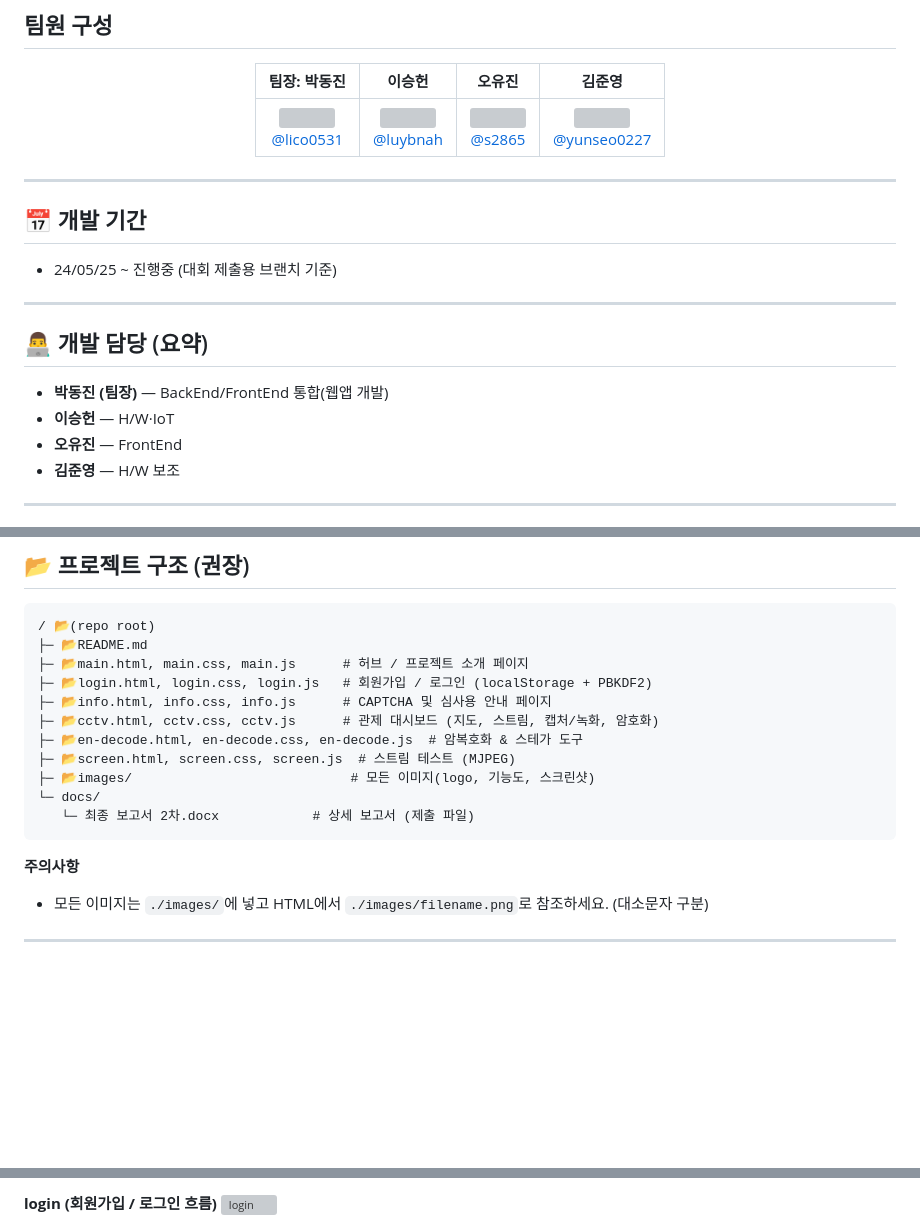
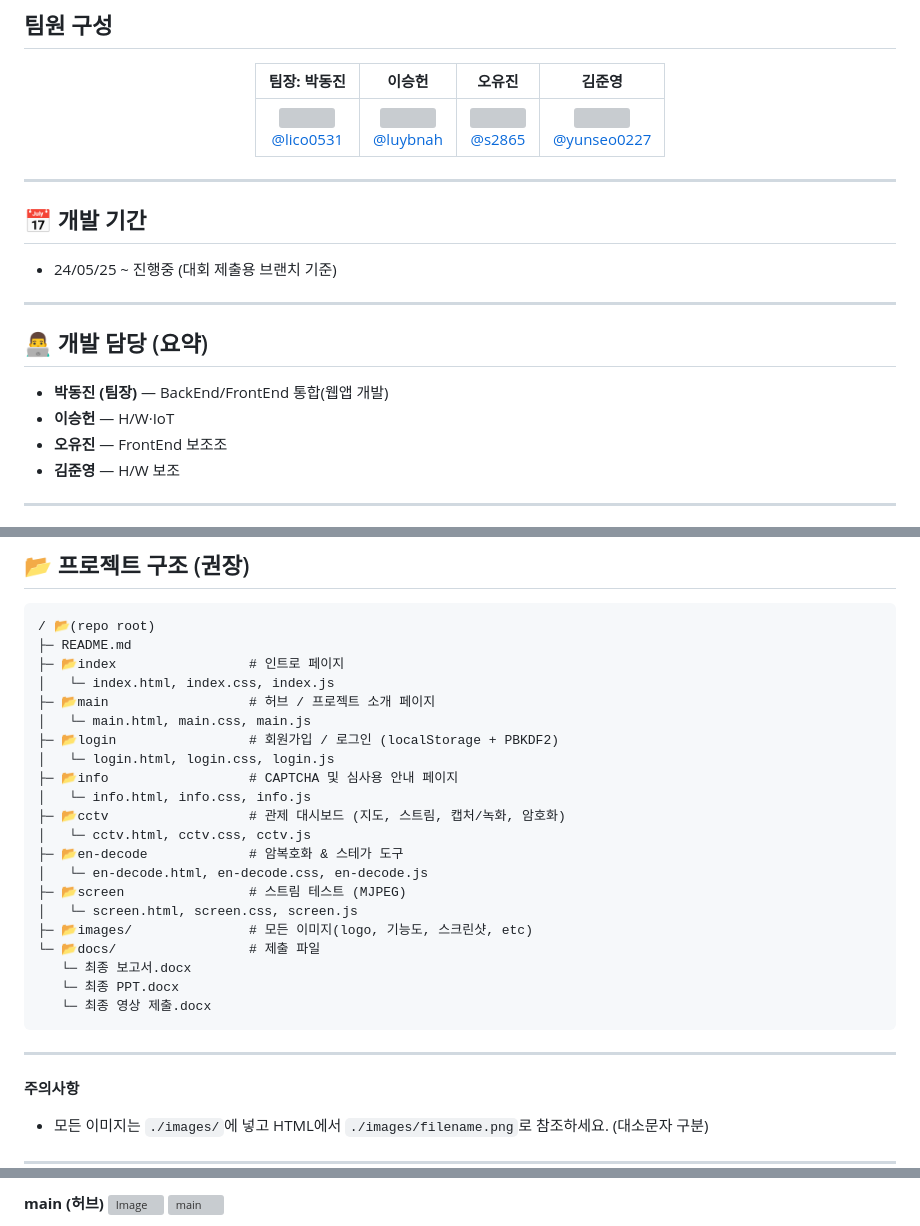
Before and after one commit to Sanduduck/Creative-Problem-Solving-Project, a Markdown page: README.md, 3 parts joined by grey strips. Rendered like a GitHub page; blank space fills up the shorter version; grey boxes are pictures that could not be loaded.

````diff
--- a/README.md
+++ b/README.md
@@ -35,7 +35,7 @@
 
 * **박동진 (팀장)** — BackEnd/FrontEnd 통합(웹앱 개발)
 * **이승헌** — H/W·IoT
-* **오유진** — FrontEnd
+* **오유진** — FrontEnd 보조조
 * **김준영** — H/W 보조
 
 ---
@@ -73,18 +73,28 @@
 
 ```
 / 📂(repo root)
-├─ 📂README.md
-├─ 📂main.html, main.css, main.js      # 허브 / 프로젝트 소개 페이지
-├─ 📂login.html, login.css, login.js   # 회원가입 / 로그인 (localStorage + PBKDF2)
-├─ 📂info.html, info.css, info.js      # CAPTCHA 및 심사용 안내 페이지
-├─ 📂cctv.html, cctv.css, cctv.js      # 관제 대시보드 (지도, 스트림, 캡처/녹화, 암호화)
-├─ 📂en-decode.html, en-decode.css, en-decode.js  # 암복호화 & 스테가 도구
-├─ 📂screen.html, screen.css, screen.js  # 스트림 테스트 (MJPEG)
-├─ 📂images/                            # 모든 이미지(logo, 기능도, 스크린샷)
-└─ docs/
-   └─ 최종 보고서 2차.docx            # 상세 보고서 (제출 파일)
+├─ README.md
+├─ 📂index                 # 인트로 페이지
+│   └─ index.html, index.css, index.js
+├─ 📂main                  # 허브 / 프로젝트 소개 페이지
+│   └─ main.html, main.css, main.js
+├─ 📂login                 # 회원가입 / 로그인 (localStorage + PBKDF2)
+│   └─ login.html, login.css, login.js
+├─ 📂info                  # CAPTCHA 및 심사용 안내 페이지
+│   └─ info.html, info.css, info.js
+├─ 📂cctv                  # 관제 대시보드 (지도, 스트림, 캡처/녹화, 암호화)
+│   └─ cctv.html, cctv.css, cctv.js
+├─ 📂en-decode             # 암복호화 & 스테가 도구
+│   └─ en-decode.html, en-decode.css, en-decode.js
+├─ 📂screen                # 스트림 테스트 (MJPEG)
+│   └─ screen.html, screen.css, screen.js
+├─ 📂images/               # 모든 이미지(logo, 기능도, 스크린샷, etc)
+└─ 📂docs/                 # 제출 파일
+   └─ 최종 보고서.docx
+   └─ 최종 PPT.docx
+   └─ 최종 영상 제출.docx
 ```
-
+---
 **주의사항**
 
 * 모든 이미지는 `./images/`에 넣고 HTML에서 `./images/filename.png`로 참조하세요. (대소문자 구분)
@@ -97,3 +108,5 @@
 
-**login (회원가입 / 로그인 흐름)** <img width="800" alt="login" src="https://github.com/user-attachments/assets/c173e6db-c673-460b-bb90-9995b0b7c19b" />
+**main (허브)**
+<img width="1920" height="1080" alt="Image" src="https://github.com/user-attachments/assets/54d33d40-26fe-430b-b855-7e8c501fb9c0" />
+<img width="800" height="800" alt="main" src="https://github.com/user-attachments/assets/c173e6db-c673-460b-bb90-9995b0b7c19b" />
 
````
Also changed, not shown: other parts of README.md (+19 -4 lines).
